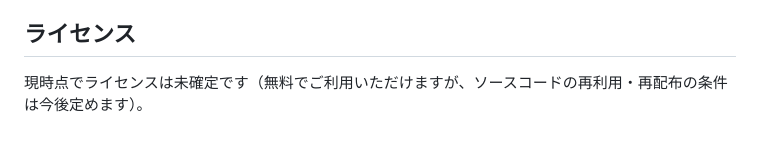
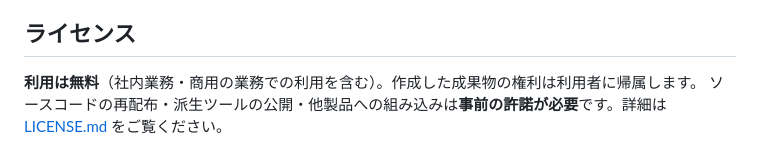
Before and after one commit to norimaki-audit/jsox-flow-builder, a Markdown page: README.md, the part around the change. Rendered like a GitHub page.

```diff
--- a/README.md
+++ b/README.md
@@ -110,4 +110,5 @@ AIへの送信は自動では行いません。ツール内で相談用データ
 
 ## ライセンス
 
-現時点でライセンスは未確定です（無料でご利用いただけますが、ソースコードの再利用・再配布の条件は今後定めます）。
+**利用は無料**（社内業務・商用の業務での利用を含む）。作成した成果物の権利は利用者に帰属します。
+ソースコードの再配布・派生ツールの公開・他製品への組み込みは**事前の許諾が必要**です。詳細は [LICENSE.md](LICENSE.md) をご覧ください。
```
Also changed, not shown: LICENSE.md (added, +37 -0 lines).
